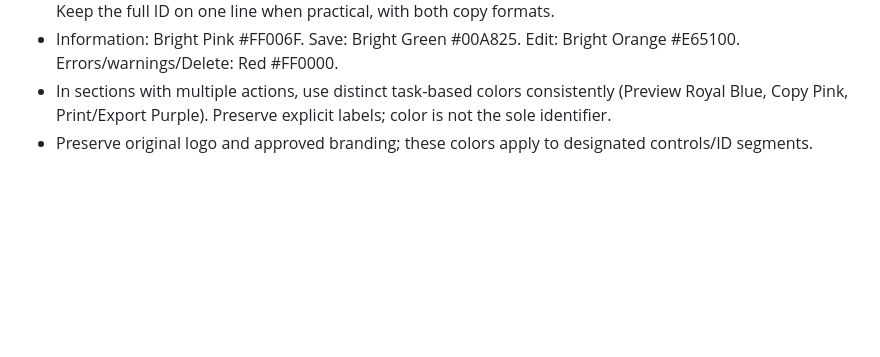
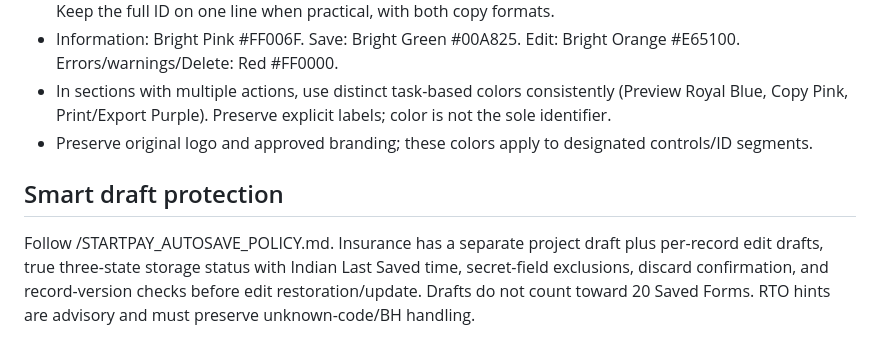
Before and after one commit to TECHWFH/startpayonline.com, a Markdown page: Insurance_Enquiry_Form/AGENTS.md, the part around the change. GitHub-like rendering; blank space fills up the shorter version.

Commit message:
Apply permanent smart draft protection policy to Insurance

```diff
--- a/Insurance_Enquiry_Form/AGENTS.md
+++ b/Insurance_Enquiry_Form/AGENTS.md
@@ -32,3 +32,7 @@
 - Information: Bright Pink #FF006F. Save: Bright Green #00A825. Edit: Bright Orange #E65100. Errors/warnings/Delete: Red #FF0000.
 - In sections with multiple actions, use distinct task-based colors consistently (Preview Royal Blue, Copy Pink, Print/Export Purple). Preserve explicit labels; color is not the sole identifier.
 - Preserve original logo and approved branding; these colors apply to designated controls/ID segments.
+
+## Smart draft protection
+
+Follow /STARTPAY_AUTOSAVE_POLICY.md. Insurance has a separate project draft plus per-record edit drafts, true three-state storage status with Indian Last Saved time, secret-field exclusions, discard confirmation, and record-version checks before edit restoration/update. Drafts do not count toward 20 Saved Forms. RTO hints are advisory and must preserve unknown-code/BH handling.
```
